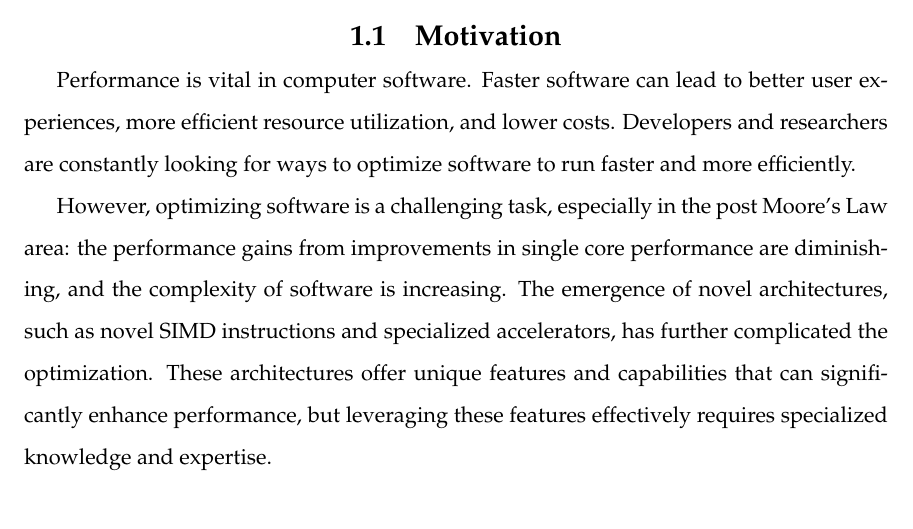
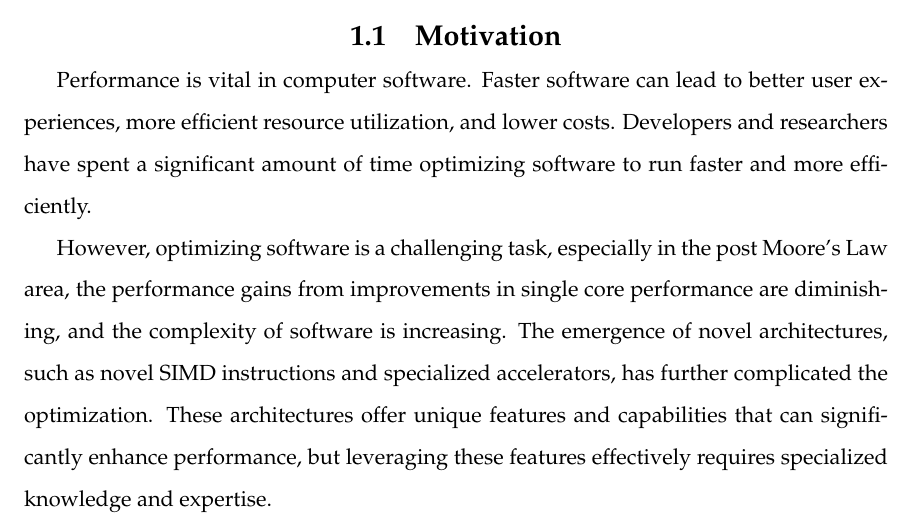
Before and after one commit to zhengyang92/thesis, a LaTeX thesis (main.tex, which reads chap1.tex): part of page 12 of 81, cut so that both start at the same text. Compiled offline with pdfLaTeX.

Commit message:
foo# Please enter the commit message for your changes. Lines starting

```diff
--- a/chap1.tex
+++ b/chap1.tex
@@ -20,12 +20,13 @@ instructions.
 Performance is vital in computer software.
 %
 Faster software can lead to better user experiences, more efficient
-resource utilization, and lower costs. Developers and researchers are
-constantly looking for ways to optimize software to run faster and
-more efficiently.
+resource utilization, and lower costs. Developers and researchers have
+spent a significant amount of time optimizing software to run faster
+and more efficiently.
+
 
 However, optimizing software is a challenging task, especially in the
-post Moore's Law area: the performance gains from improvements in
+post Moore's Law area, the performance gains from improvements in
 single core performance are diminishing, and the complexity of
 software is increasing.
 %
```
